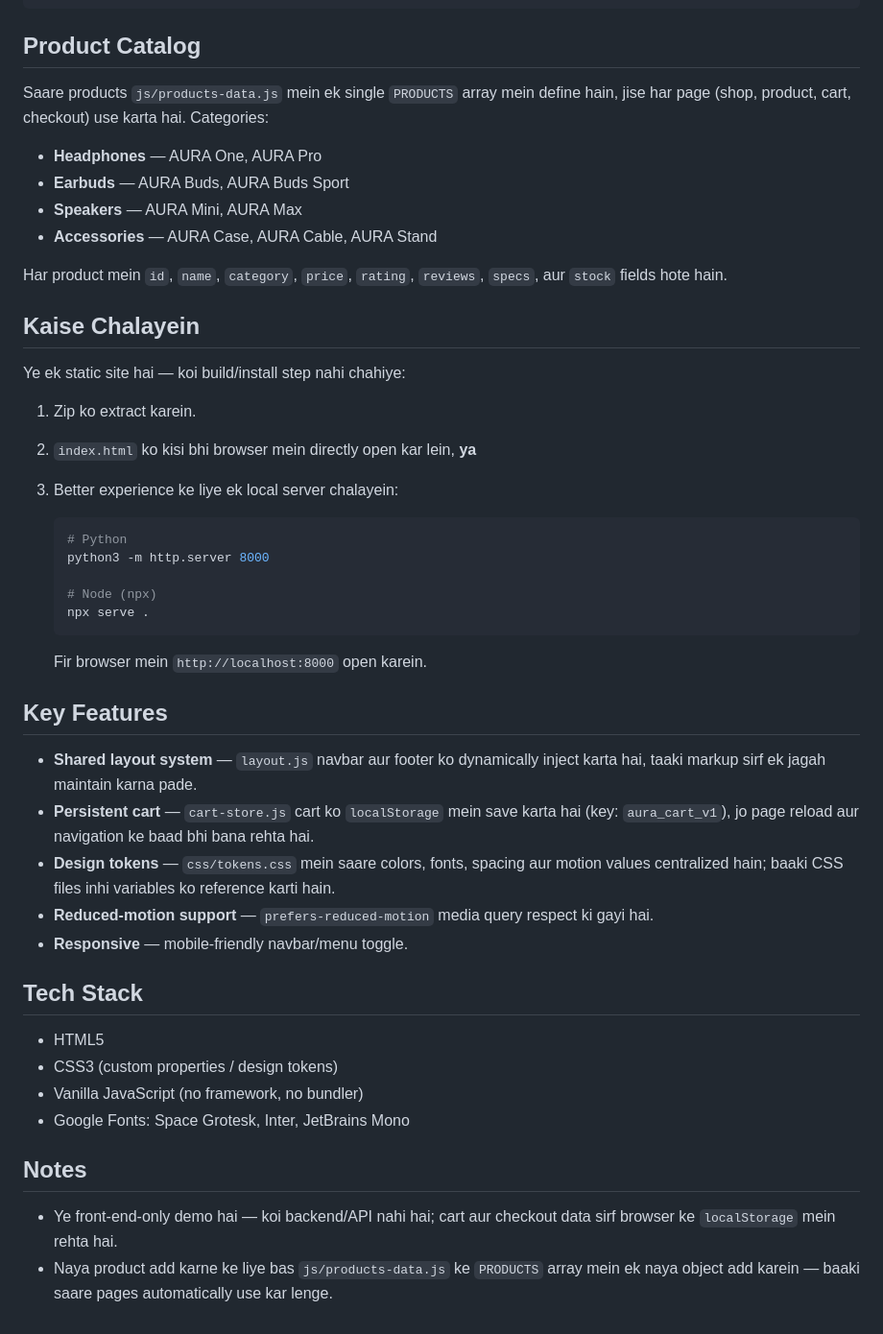
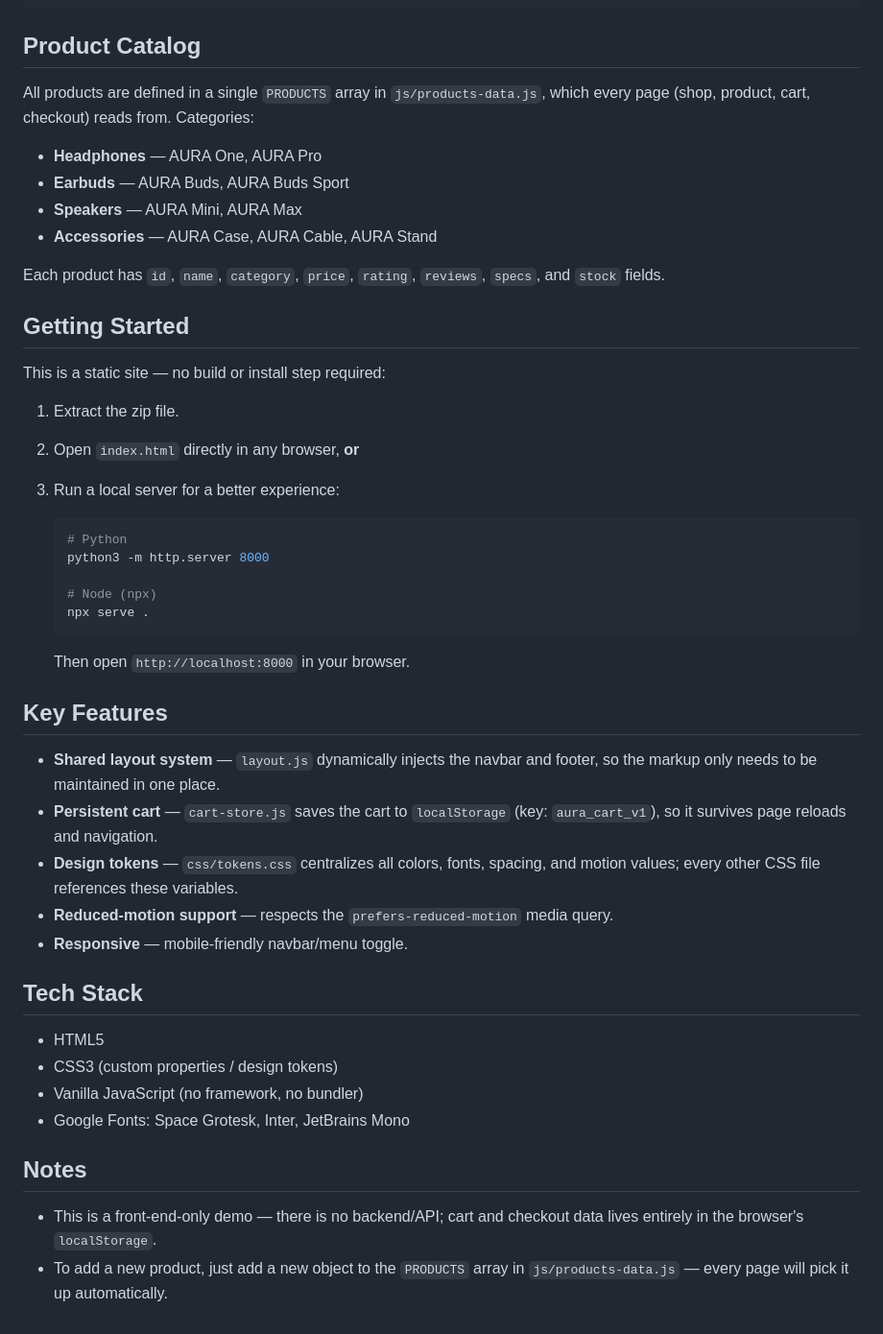
Before and after one commit to assistentsira123/aura-shop-E-Commerce-Website, a Markdown page: README.md, the part around one of its changes. Shown at 96% size. Rendered like a GitHub page.

Commit message:
Translate README content from Hindi to English
Updated the README to translate content from Hindi to English for better accessibility and understanding.

````diff
--- a/README.md
+++ b/README.md
@@ -44,22 +44,22 @@ aura-shop/
 
 ## Product Catalog
 
-Saare products `js/products-data.js` mein ek single `PRODUCTS` array mein define hain, jise har page (shop, product, cart, checkout) use karta hai. Categories:
+All products are defined in a single `PRODUCTS` array in `js/products-data.js`, which every page (shop, product, cart, checkout) reads from. Categories:
 
 - **Headphones** — AURA One, AURA Pro
 - **Earbuds** — AURA Buds, AURA Buds Sport
 - **Speakers** — AURA Mini, AURA Max
 - **Accessories** — AURA Case, AURA Cable, AURA Stand
 
-Har product mein `id`, `name`, `category`, `price`, `rating`, `reviews`, `specs`, aur `stock` fields hote hain.
+Each product has `id`, `name`, `category`, `price`, `rating`, `reviews`, `specs`, and `stock` fields.
 
-## Kaise Chalayein
+## Getting Started
 
-Ye ek static site hai — koi build/install step nahi chahiye:
+This is a static site — no build or install step required:
 
-1. Zip ko extract karein.
-2. `index.html` ko kisi bhi browser mein directly open kar lein, **ya**
-3. Better experience ke liye ek local server chalayein:
+1. Extract the zip file.
+2. Open `index.html` directly in any browser, **or**
+3. Run a local server for a better experience:
 
    ```bash
    # Python
@@ -69,14 +69,14 @@ Ye ek static site hai — koi build/install step nahi chahiye:
    npx serve .
    ```
 
-   Fir browser mein `http://localhost:8000` open karein.
+   Then open `http://localhost:8000` in your browser.
 
 ## Key Features
 
-- **Shared layout system** — `layout.js` navbar aur footer ko dynamically inject karta hai, taaki markup sirf ek jagah maintain karna pade.
-- **Persistent cart** — `cart-store.js` cart ko `localStorage` mein save karta hai (key: `aura_cart_v1`), jo page reload aur navigation ke baad bhi bana rehta hai.
-- **Design tokens** — `css/tokens.css` mein saare colors, fonts, spacing aur motion values centralized hain; baaki CSS files inhi variables ko reference karti hain.
-- **Reduced-motion support** — `prefers-reduced-motion` media query respect ki gayi hai.
+- **Shared layout system** — `layout.js` dynamically injects the navbar and footer, so the markup only needs to be maintained in one place.
+- **Persistent cart** — `cart-store.js` saves the cart to `localStorage` (key: `aura_cart_v1`), so it survives page reloads and navigation.
+- **Design tokens** — `css/tokens.css` centralizes all colors, fonts, spacing, and motion values; every other CSS file references these variables.
+- **Reduced-motion support** — respects the `prefers-reduced-motion` media query.
 - **Responsive** — mobile-friendly navbar/menu toggle.
 
 ## Tech Stack
@@ -88,5 +88,5 @@ Ye ek static site hai — koi build/install step nahi chahiye:
 
 ## Notes
 
-- Ye front-end-only demo hai — koi backend/API nahi hai; cart aur checkout data sirf browser ke `localStorage` mein rehta hai.
-- Naya product add karne ke liye bas `js/products-data.js` ke `PRODUCTS` array mein ek naya object add karein — baaki saare pages automatically use kar lenge.
+- This is a front-end-only demo — there is no backend/API; cart and checkout data lives entirely in the browser's `localStorage`.
+- To add a new product, just add a new object to the `PRODUCTS` array in `js/products-data.js` — every page will pick it up automatically.
````
Also changed, not shown: other parts of README.md (+13 -13 lines).
